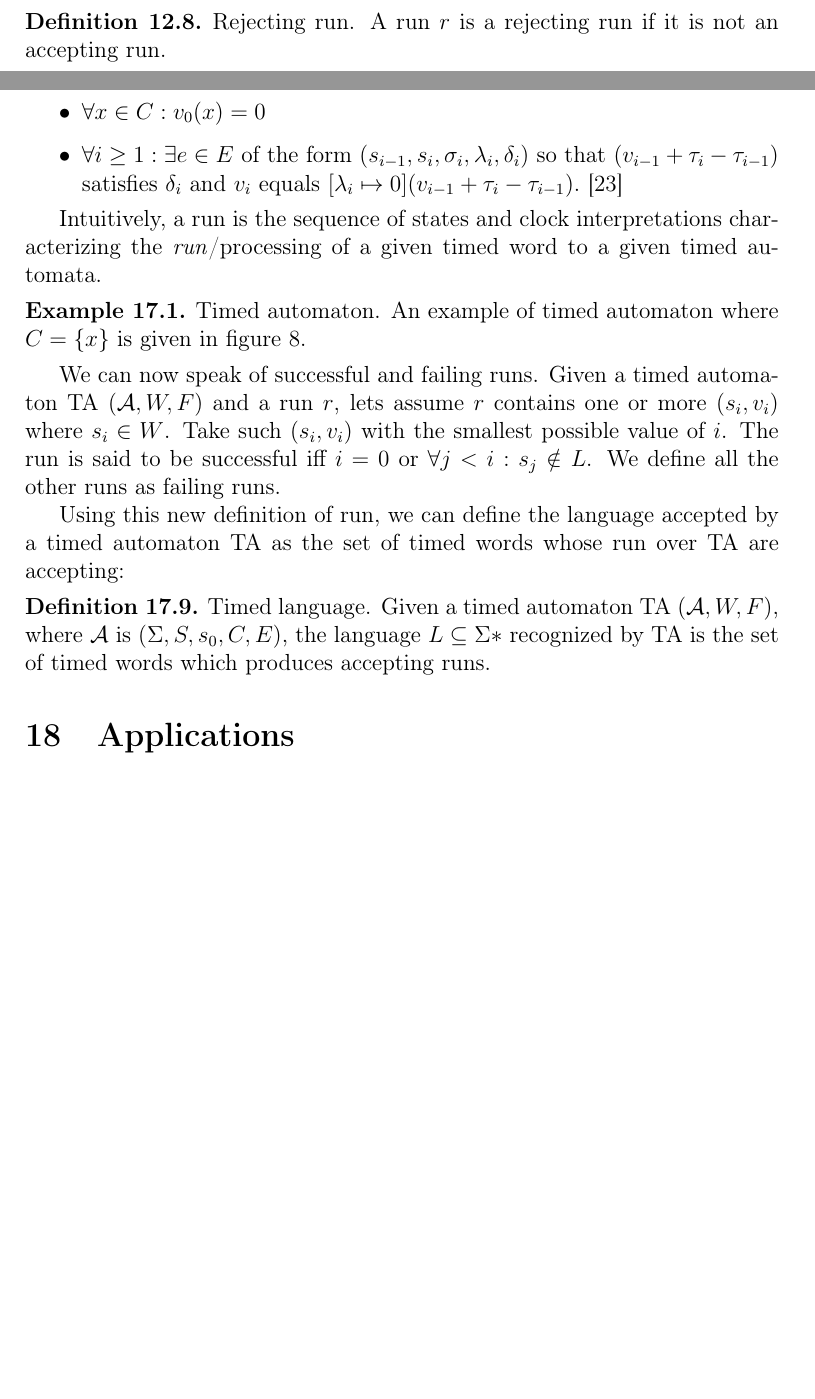
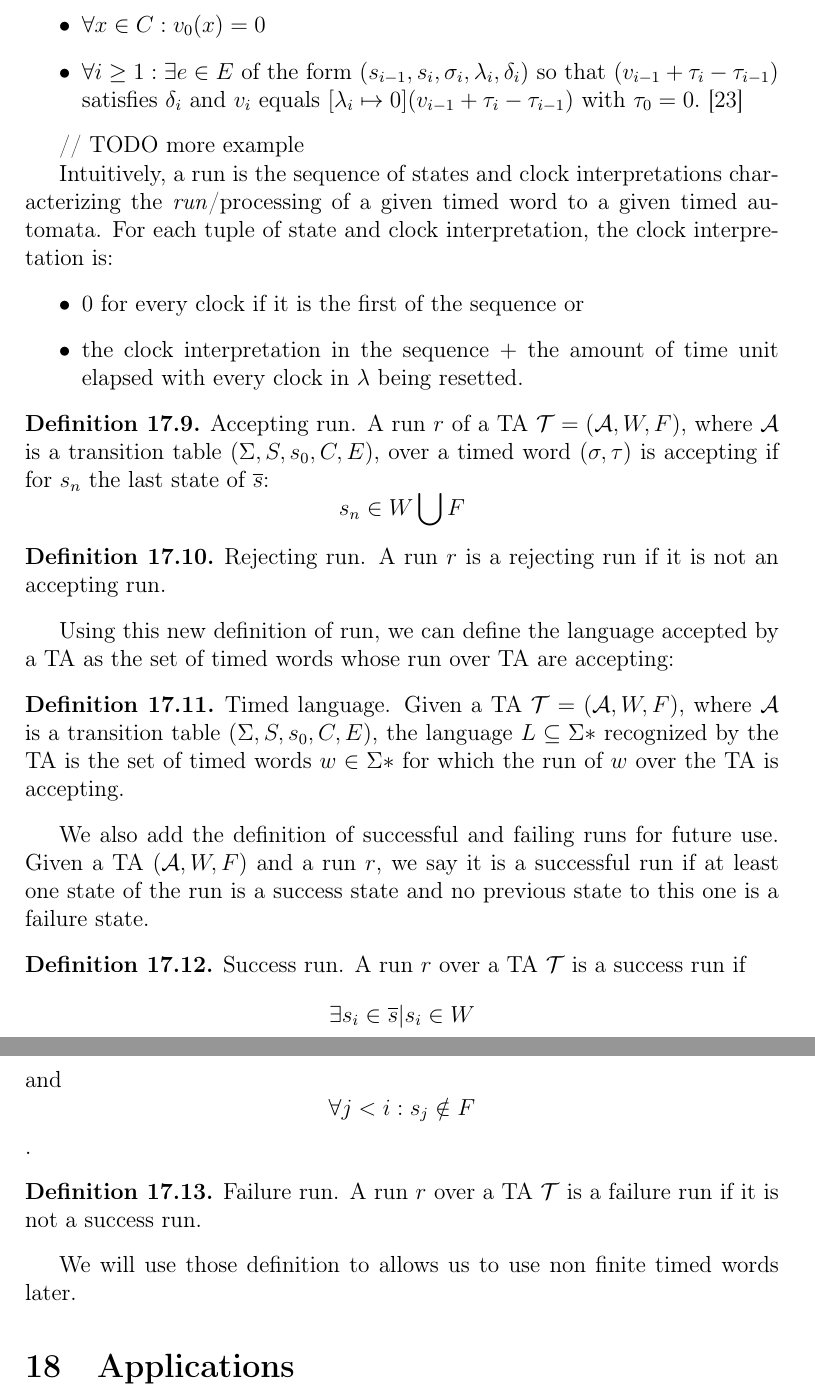
Before and after one commit to T4g1/thesis, a LaTeX thesis (tex/thesis.tex): two parts of pages 30 and 38 of 96 before the commit and two parts of pages 38 and 39 of 96 after it, joined at a grey line, cut so that both start at the same text, the shorter picture padded with empty space. The pictures show the PDF file tex/thesis.pdf that the author committed with the source.

Commit message:
[fix] Partial fix to page 47

```diff
--- a/tex/thesis.tex
+++ b/tex/thesis.tex
@@ -580,17 +581,13 @@ A \gls{fsm} can be run over a finite word from the input alphabet in order to ac
 
 \theoremstyle{definition}
 \begin{definition}{Run.} A run $r$ of the \gls{fsm} $\A = (\Sigma, S, s_{0}, \Delta, F)$ over a finite word $\sigma = \sigma_1 \sigma_2 ... \sigma_n$ over the alphabet $\Sigma$ is a sequence of states and alphabet symbols
-$$r: s_0 \xrightarrow[]{\sigma_1} s_1 \xrightarrow[]{\sigma_2} s_2 \xrightarrow[]{\sigma_3} ... \xrightarrow[]{\sigma_n} s_{n+1}$$ where $\forall i \ge 1: (s_{i-1}, s_i, \sigma_i) \in \Delta$
+$$r: \overline{s} = s_0 \xrightarrow[]{\sigma_1} s_1 \xrightarrow[]{\sigma_2} s_2 \xrightarrow[]{\sigma_3} ... \xrightarrow[]{\sigma_n} s_{n+1}$$ where $\forall i \ge 1: (s_{i-1}, s_i, \sigma_i) \in \Delta$
 \end{definition}
 
 \theoremstyle{definition}
 \begin{definition}{Accepting run.} A run $r$ of the \gls{fsm} $\A = (\Sigma, S, s_{0}, \Delta, F)$ over a finite word $\sigma = \sigma_1 \sigma_2 ... \sigma_n$ over the alphabet $\Sigma$ is an accepting run if:
 $$s_{n+1} \in F$$
 $$r: s_0 \xrightarrow[]{\sigma_1} s_1 \xrightarrow[]{\sigma_2} s_2 \xrightarrow[]{\sigma_3} ... \xrightarrow[]{\sigma_n} s_{n+1}$$ where $\forall i \ge 1: (s_{i-1}, s_i, \sigma_i) \in \Delta$
-\end{definition}
-
-\theoremstyle{definition}
-\begin{definition}{Rejecting run.} A run $r$ is a rejecting run if it is not an accepting run.
 \end{definition}
 
 \theoremstyle{definition}
@@ -613,14 +610,18 @@ We can extend the definition of \gls{fsm} by splitting the final states in two d
 
 This extension of finite state machine doesn't introduce any more complexity. Take the original definition where a finite state machine FSM is a tuple $(\Sigma, S, s_{0},\delta, A)$. In this definition, the set of final state $A$ is equivalent to $W \cup F$ from our extended definition.
 
-With this new defintion in mind, we define a run to be an \textit{succesful run} and \textit{failed run}: Every run is a said to fail if it is not a succesful run. Now, we say a run is a succesful run if the last state is a success state and no state in between, from the start of the run to the end, is a failure state:
-
-\theoremstyle{definition}
-\begin{definition}{Succesful run.} A run $r$ of the \gls{efsm} $\A = (\Sigma, S, s_{0}, \Delta, W, F)$ over a finite word $\sigma = \sigma_1 \sigma_2 ... \sigma_n$ over the alphabet $\Sigma$ is a succesful run if:
-$$s_{n+1} \in W$$ and $$\forall i \in [0, n]: s_{i} \notin F$$
-\end{definition}
-
-%To determine what is a succesful run, assume at least one state $s_i$ from $r$ is in $W$: Take the one with the smallest $i$. If $i$ equals $0$, the run is accepting, if not: if $\forall j < i: s_j \notin L$ then its an accepting run.
+With this new defintion in mind, we define a run to be a \textit{successful run} and \textit{failed run}: Every run is a said to fail if it is not a successful run. Now, we define a successful run as a run where at least one state is a success state and no previous state is a failure state:
+
+\theoremstyle{definition}
+\begin{definition}{Successful run.} A run $r$ of the \gls{efsm} $\A = (\Sigma, S, s_{0}, \Delta, W, F)$ over a finite word $\sigma = \sigma_1 \sigma_2 ... \sigma_n$ over the alphabet $\Sigma$ is a successful run if:
+$$\exists s_i \in \overline{s} | s_{i} \in W$$ and $$\forall j < i: s_{j} \notin F$$
+\end{definition}
+
+\theoremstyle{definition}
+\begin{definition}{Failure run.} A run $r$ of the \gls{efsm} $\A = (\Sigma, S, s_{0}, \Delta, W, F)$ over a finite word $\sigma = \sigma_1 \sigma_2 ... \sigma_n$ over the alphabet $\Sigma$ is a failure run if it is not a successful run.
+\end{definition}
+
+%To determine what is a successful run, assume at least one state $s_i$ from $r$ is in $W$: Take the one with the smallest $i$. If $i$ equals $0$, the run is accepting, if not: if $\forall j < i: s_j \notin L$ then its an accepting run.
 
 
 \subsection{Description of Finite State Machine using graphs}
@@ -814,5 +822,6 @@ We now have all the needed tools to define properly the type of timed automaton
-\end{definition}
-
-\theoremstyle{definition}
-\begin{definition}{Run.} We define a run $r$ of a timed automaton TA $(\A, W, F)$, where $\A$ is $(\Sigma, S, s_{0},C, E)$, over a timed word $(\sigma, \tau)$ as the sequence
+\begin{definition}{Timed automaton.} A \gls{ta} $\T$ is a tuple $(\A, W, F)$ where $\A$ is a timed transition table, $W \subseteq S(\A)$ (with $S(\A)$ being the set of state of $\A$) is the set of \textit{success} states and $F \subseteq S(\A) \ W$ is the set of \textit{failure} states. We will only consider deterministic timed automaton in this thesis as ~\cite{10.1007/3-540-63174-7_12} shows that we can transform any \gls{nfa} into a \gls{dfa}.
+\end{definition}
+
+\theoremstyle{definition}
+\begin{definition}{Run.} We define a run $r$ of a \gls{ta} $\T = (\A, W, F)$, where $\A$ is a transition table $(\Sigma, S, s_{0},C, E)$, over a timed word $(\sigma, \tau)$ as the sequence
 $$(\overline{s}, \overline{v}): (s_0, v_0) \xrightarrow[\tau_1]{\sigma_1} (s_1, v_1) \xrightarrow[\tau_2]{\sigma_2} (s_2, v_2) \xrightarrow[\tau_3]{\sigma_3} ...$$
@@ -824,19 +832,43 @@ with $s_i \in S$ and $v_i$ is a mapping $C \to \R$ $\forall i \ge 0$.
-\end{itemize}
-\end{definition}
-
-Intuitively, a run is the sequence of states and clock interpretations characterizing the \textit{run}/processing of a given timed word to a given timed automata.
-
-\theoremstyle{definition}
-\begin{example}{Timed automaton.} An example of timed automaton where $C = \{x\}$ is given in figure~\ref{timed_automata_e1}.
-\end{example}
-
-We can now speak of successful and failing runs. Given a timed automaton TA $(\A, W, F)$ and a run $r$, lets assume $r$ contains one or more $(s_i, v_i)$ where $s_i \in W$. Take such $(s_i, v_i)$ with the smallest possible value of $i$. The run is said to be successful iff $i = 0$ or $\forall j < i: s_j \notin L$. We define all the other runs as failing runs.
-
-Using this new definition of run, we can define the language accepted by a timed automaton TA as the set of timed words whose run over TA are accepting:
-
-\theoremstyle{definition}
-\begin{definition}{Timed language.} Given a timed automaton TA $(\A, W, F)$, where $\A$ is $(\Sigma, S, s_{0},C, E)$, the language $L \subseteq \Sigma*$ recognized by TA is the set of timed words which produces accepting runs.
-\end{definition}
+\item $\forall i \ge 1: \exists e \in E$ of the form $(s_{i-1}, s_i, \sigma_i, \lambda_i, \delta_i)$ so that $(v_{i-1} + \tau_i - \tau_{i-1})$ satisfies $\delta_i$ and $v_i$ equals $[\lambda_i \mapsto 0](v_{i-1} + \tau_i - \tau_{i-1})$ with $\tau_0 = 0$.~\cite{ALUR1994183}
+\end{itemize}
+\end{definition}
+
+%\theoremstyle{definition}
+%\begin{example}{Timed automaton.} An example of timed automaton where $C = \{x\}$ is given in figure~\ref{timed_automata_e1}.
+%\end{example}
+// TODO more example
+
+Intuitively, a run is the sequence of states and clock interpretations characterizing the \textit{run}/processing of a given timed word to a given timed automata. For each tuple of state and clock interpretation, the clock interpretation is:
+\begin{itemize}
+\item $0$ for every clock if it is the first of the sequence or
+\item the clock interpretation in the sequence $+$ the amount of time unit elapsed with every clock in $\lambda$ being resetted.
+\end{itemize}
+
+\theoremstyle{definition}
+\begin{definition}{Accepting run.} A run $r$ of a \gls{ta} $\mathcal{T} = (\A, W, F)$, where $\A$ is a transition table $(\Sigma, S, s_{0},C, E)$, over a timed word $(\sigma, \tau)$ is accepting if for $s_{n}$ the last state of $\overline{s}$:
+$$s_{n} \in W \bigcup F$$
+\end{definition}
+
+\theoremstyle{definition}
+\begin{definition}{Rejecting run.} A run $r$ is a rejecting run if it is not an accepting run.
+\end{definition}
+
+Using this new definition of run, we can define the language accepted by a \gls{ta} as the set of timed words whose run over \gls{ta} are accepting:
+
+\theoremstyle{definition}
+\begin{definition}{Timed language.} Given a \gls{ta} $\mathcal{T} = (\A, W, F)$, where $\A$ is a transition table $(\Sigma, S, s_{0},C, E)$, the language $L \subseteq \Sigma*$ recognized by the \gls{ta} is the set of timed words $w \in \Sigma*$ for which the run of $w$ over the \gls{ta} is accepting.
+\end{definition}
+
+We also add the definition of successful and failing runs for future use. Given a \gls{ta} $(\A, W, F)$ and a run $r$, we say it is a successful run if at least one state of the run is a success state and no previous state to this one is a failure state.
+
+\begin{definition}{Success run.} A run $r$ over a \gls{ta} $\mathcal{T}$ is a success run if
+$$\exists s_i \in \overline{s} | s_i \in W$$ and $$\forall j < i: s_j \notin F$$.
+\end{definition}
+
+\begin{definition}{Failure run.} A run $r$ over a \gls{ta} $\mathcal{T}$ is a failure run if it is not a success run.
+\end{definition}
+
+We will use those definition to allows us to use non finite timed words later.
 
 
 %-----------------------------------------------------------------------------
```
Also changed, not shown: img/timed_automata.png, tex/thesis.pdf, tex/thesis.tex (46 more changed lines).
